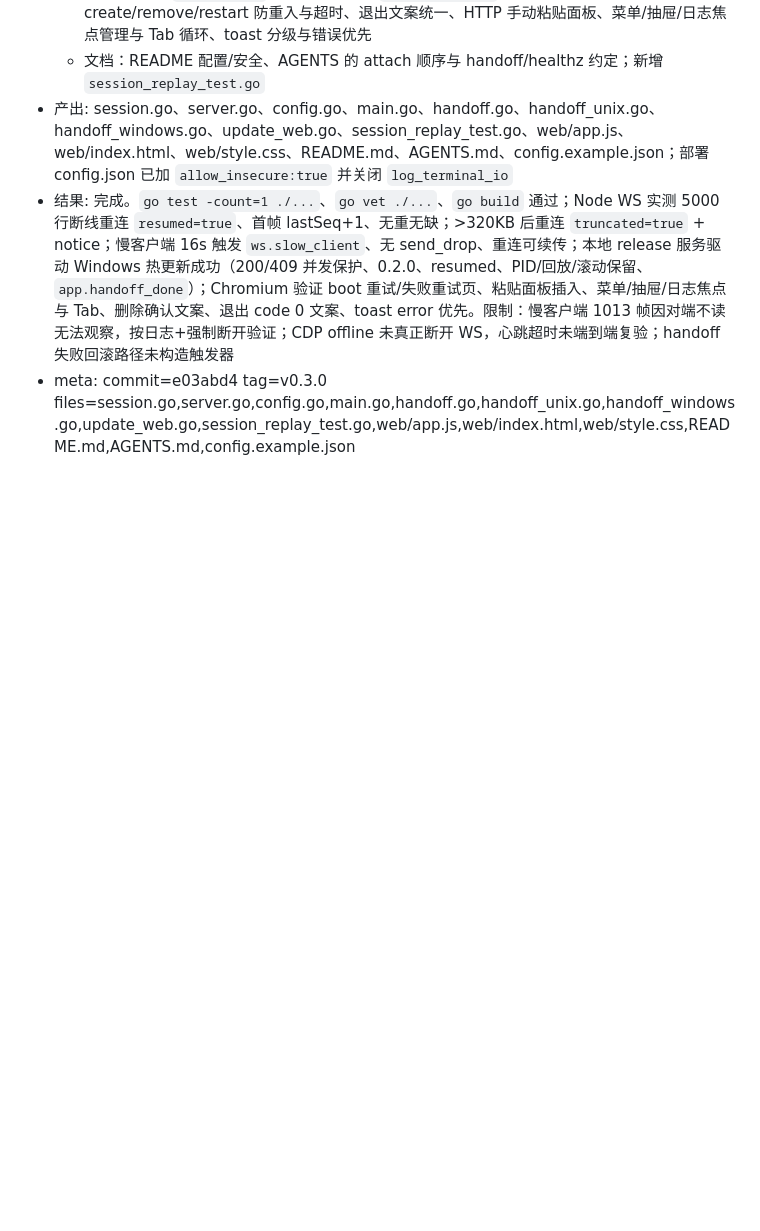
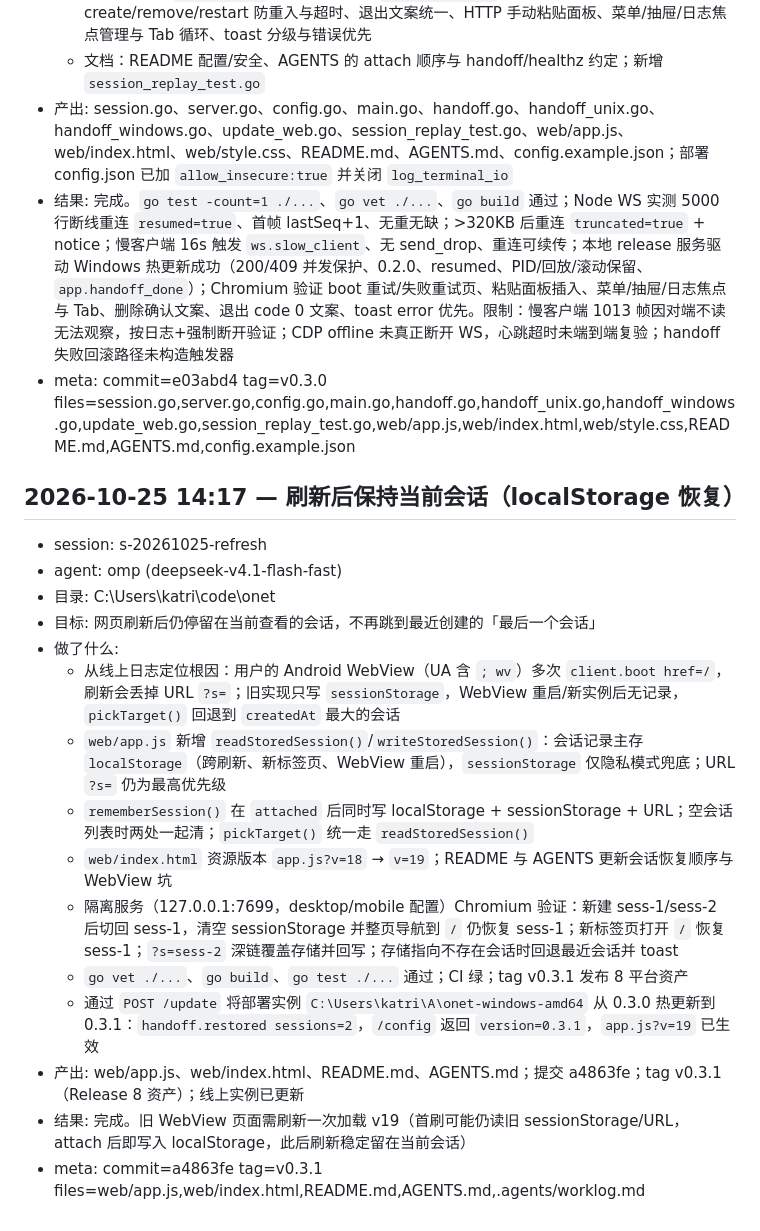
Before and after one commit to katriyda/onet, a Markdown page: .agents/worklog.md, the part around the change. Rendered like a GitHub page; blank space fills up the shorter version.

Commit message:
Record refresh session restore in worklog

```diff
--- a/.agents/worklog.md
+++ b/.agents/worklog.md
@@ -62,3 +62,20 @@
 - 产出: session.go、server.go、config.go、main.go、handoff.go、handoff_unix.go、handoff_windows.go、update_web.go、session_replay_test.go、web/app.js、web/index.html、web/style.css、README.md、AGENTS.md、config.example.json；部署 config.json 已加 `allow_insecure:true` 并关闭 `log_terminal_io`
 - 结果: 完成。`go test -count=1 ./...`、`go vet ./...`、`go build` 通过；Node WS 实测 5000 行断线重连 `resumed=true`、首帧 lastSeq+1、无重无缺；>320KB 后重连 `truncated=true` + notice；慢客户端 16s 触发 `ws.slow_client`、无 send_drop、重连可续传；本地 release 服务驱动 Windows 热更新成功（200/409 并发保护、0.2.0、resumed、PID/回放/滚动保留、`app.handoff_done`）；Chromium 验证 boot 重试/失败重试页、粘贴面板插入、菜单/抽屉/日志焦点与 Tab、删除确认文案、退出 code 0 文案、toast error 优先。限制：慢客户端 1013 帧因对端不读无法观察，按日志+强制断开验证；CDP offline 未真正断开 WS，心跳超时未端到端复验；handoff 失败回滚路径未构造触发器
 - meta: commit=e03abd4 tag=v0.3.0 files=session.go,server.go,config.go,main.go,handoff.go,handoff_unix.go,handoff_windows.go,update_web.go,session_replay_test.go,web/app.js,web/index.html,web/style.css,README.md,AGENTS.md,config.example.json
+
+## 2026-10-25 14:17 — 刷新后保持当前会话（localStorage 恢复）
+- session: s-20261025-refresh
+- agent: omp (deepseek-v4.1-flash-fast)
+- 目录: C:\Users\katri\code\onet
+- 目标: 网页刷新后仍停留在当前查看的会话，不再跳到最近创建的「最后一个会话」
+- 做了什么:
+  - 从线上日志定位根因：用户的 Android WebView（UA 含 `; wv`）多次 `client.boot href=/`，刷新会丢掉 URL `?s=`；旧实现只写 `sessionStorage`，WebView 重启/新实例后无记录，`pickTarget()` 回退到 `createdAt` 最大的会话
+  - `web/app.js` 新增 `readStoredSession()`/`writeStoredSession()`：会话记录主存 `localStorage`（跨刷新、新标签页、WebView 重启），`sessionStorage` 仅隐私模式兜底；URL `?s=` 仍为最高优先级
+  - `rememberSession()` 在 `attached` 后同时写 localStorage + sessionStorage + URL；空会话列表时两处一起清；`pickTarget()` 统一走 `readStoredSession()`
+  - `web/index.html` 资源版本 `app.js?v=18` → `v=19`；README 与 AGENTS 更新会话恢复顺序与 WebView 坑
+  - 隔离服务（127.0.0.1:7699，desktop/mobile 配置）Chromium 验证：新建 sess-1/sess-2 后切回 sess-1，清空 sessionStorage 并整页导航到 `/` 仍恢复 sess-1；新标签页打开 `/` 恢复 sess-1；`?s=sess-2` 深链覆盖存储并回写；存储指向不存在会话时回退最近会话并 toast
+  - `go vet ./...`、`go build`、`go test ./...` 通过；CI 绿；tag v0.3.1 发布 8 平台资产
+  - 通过 `POST /update` 将部署实例 `C:\Users\katri\A\onet-windows-amd64` 从 0.3.0 热更新到 0.3.1：`handoff.restored sessions=2`，`/config` 返回 `version=0.3.1`，`app.js?v=19` 已生效
+- 产出: web/app.js、web/index.html、README.md、AGENTS.md；提交 a4863fe；tag v0.3.1（Release 8 资产）；线上实例已更新
+- 结果: 完成。旧 WebView 页面需刷新一次加载 v19（首刷可能仍读旧 sessionStorage/URL，attach 后即写入 localStorage，此后刷新稳定留在当前会话）
+- meta: commit=a4863fe tag=v0.3.1 files=web/app.js,web/index.html,README.md,AGENTS.md,.agents/worklog.md
```
